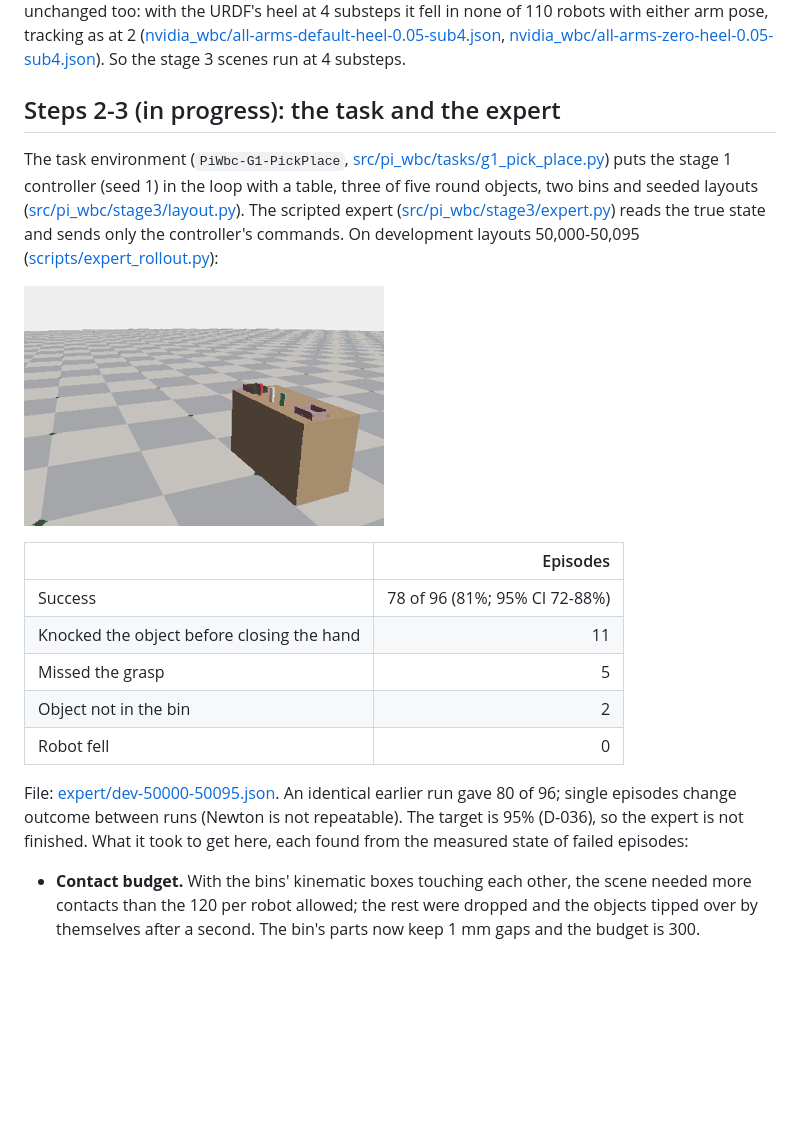
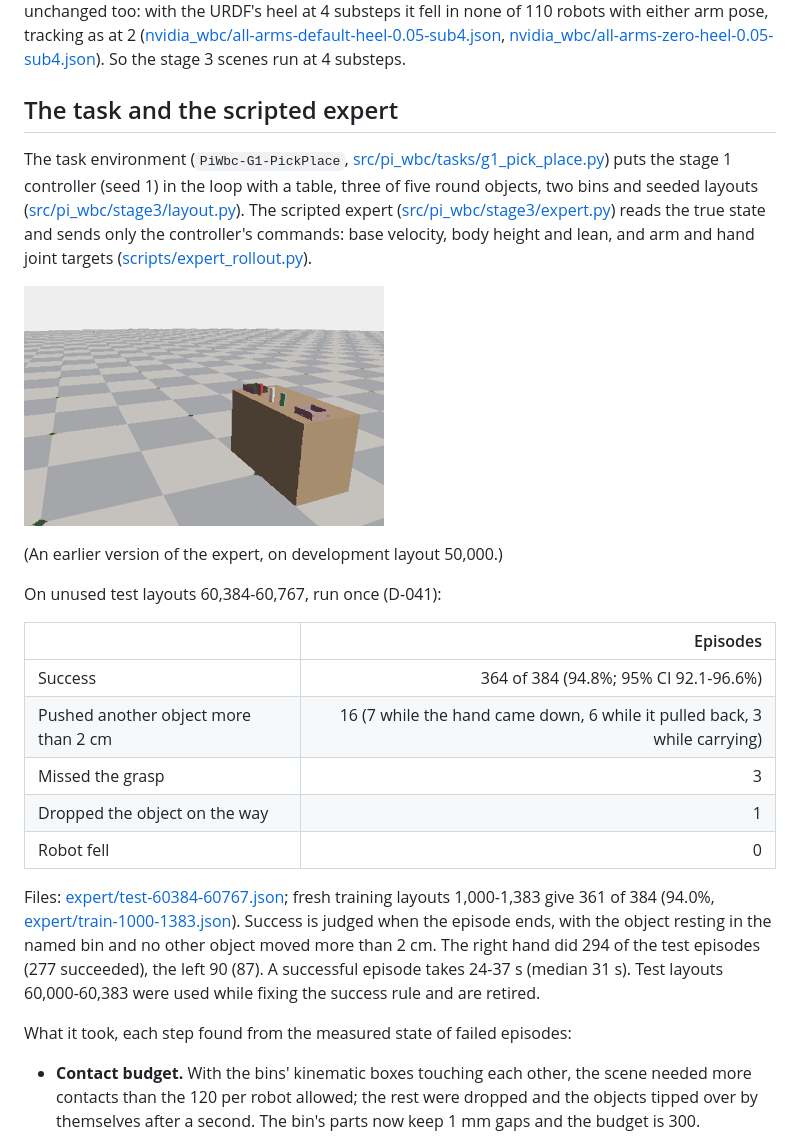
Before and after one commit to ApurvK032/pi-wbc, a Markdown page: results/stage3/README.md, the part around one of its changes. Drawn GitHub-style; blank space fills up the shorter version.

```diff
--- a/results/stage3/README.md
+++ b/results/stage3/README.md
@@ -164,30 +167,38 @@ none of 110 robots with either arm pose, tracking as at 2
 [nvidia_wbc/all-arms-zero-heel-0.05-sub4.json](nvidia_wbc/all-arms-zero-heel-0.05-sub4.json)).
 So the stage 3 scenes run at 4 substeps.
 
-## Steps 2-3 (in progress): the task and the expert
+## The task and the scripted expert
 
 The task environment (`PiWbc-G1-PickPlace`,
 [src/pi_wbc/tasks/g1_pick_place.py](../../src/pi_wbc/tasks/g1_pick_place.py)) puts the stage 1
 controller (seed 1) in the loop with a table, three of five round objects, two bins and seeded
 layouts ([src/pi_wbc/stage3/layout.py](../../src/pi_wbc/stage3/layout.py)). The scripted expert
 ([src/pi_wbc/stage3/expert.py](../../src/pi_wbc/stage3/expert.py)) reads the true state and
-sends only the controller's commands. On development layouts 50,000-50,095
-([scripts/expert_rollout.py](../../scripts/expert_rollout.py)):
+sends only the controller's commands: base velocity, body height and lean, and arm and hand
+joint targets ([scripts/expert_rollout.py](../../scripts/expert_rollout.py)).
 
 ![The expert picks the red can and puts it in the purple bin](expert/expert_dev_50000.gif)
 
+(An earlier version of the expert, on development layout 50,000.)
+
+On unused test layouts 60,384-60,767, run once (D-041):
+
 | | Episodes |
 |---|---:|
-| Success | 78 of 96 (81%; 95% CI 72-88%) |
-| Knocked the object before closing the hand | 11 |
-| Missed the grasp | 5 |
-| Object not in the bin | 2 |
+| Success | 364 of 384 (94.8%; 95% CI 92.1-96.6%) |
+| Pushed another object more than 2 cm | 16 (7 while the hand came down, 6 while it pulled back, 3 while carrying) |
+| Missed the grasp | 3 |
+| Dropped the object on the way | 1 |
 | Robot fell | 0 |
 
-File: [expert/dev-50000-50095.json](expert/dev-50000-50095.json). An identical earlier run gave
-80 of 96; single episodes change outcome between runs (Newton is not repeatable). The target is
-95% (D-036), so the expert is not finished. What it took to get here, each found from the
-measured state of failed episodes:
+Files: [expert/test-60384-60767.json](expert/test-60384-60767.json); fresh training layouts
+1,000-1,383 give 361 of 384 (94.0%, [expert/train-1000-1383.json](expert/train-1000-1383.json)).
+Success is judged when the episode ends, with the object resting in the named bin and no other
+object moved more than 2 cm. The right hand did 294 of the test episodes (277 succeeded), the
+left 90 (87). A successful episode takes 24-37 s (median 31 s). Test layouts 60,000-60,383 were
+used while fixing the success rule and are retired.
+
+What it took, each step found from the measured state of failed episodes:
 
 - **Contact budget.** With the bins' kinematic boxes touching each other, the scene needed
   more contacts than the 120 per robot allowed; the rest were dropped and the objects tipped
```
Also changed, not shown: other parts of results/stage3/README.md (+87 -3 lines), results/stage3/render/head_camera_lift.jpg (added), 1 other file.
